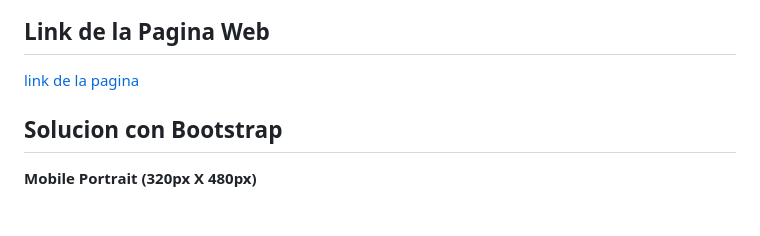
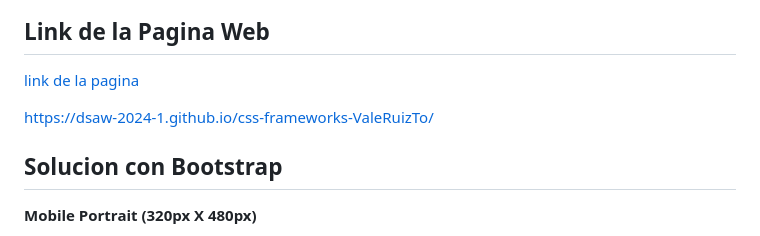
Before and after one commit to DSAW-2024-1/css-frameworks-ValeRuizTo, a Markdown page: README.md, the part around the change. Drawn GitHub-style; blank space fills up the shorter version.

```diff
--- a/README.md
+++ b/README.md
@@ -22,7 +22,9 @@ Este proyecto consiste en resolver un reto de HTML y CSS dos veces, una utilizan
 
 ## Link de la Pagina Web
 
-[link de la pagina](https://dsaw-2024-1.github.io/responsive-design-101-ValeRuizTo/)
+[link de la pagina](https://dsaw-2024-1.github.io/css-frameworks-ValeRuizTo/)
+
+https://dsaw-2024-1.github.io/css-frameworks-ValeRuizTo/
 
 ## Solucion con Bootstrap
 **Mobile Portrait (320px X 480px)**
```
